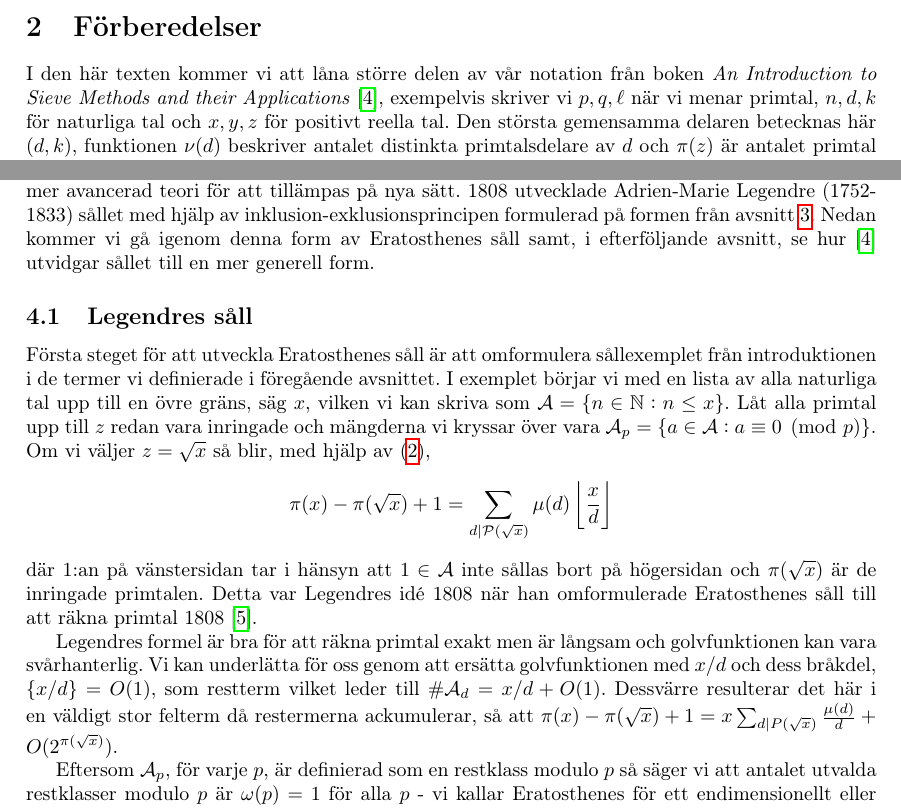
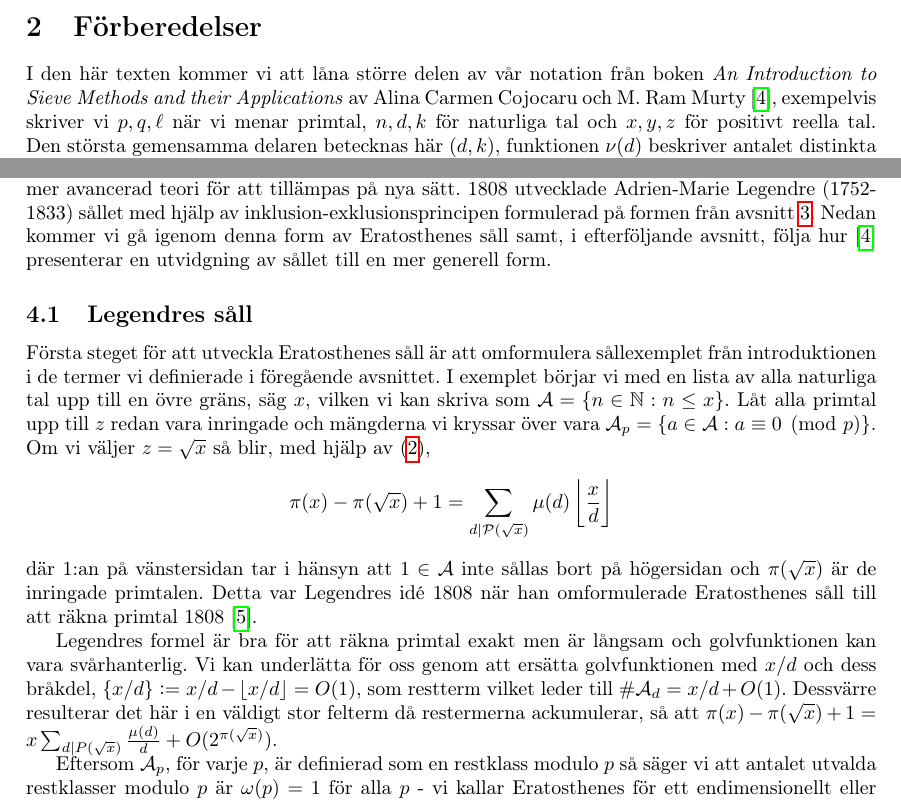
Before and after one commit to ElComadore/Matematiska-S-ll, a LaTeX paper (main.tex, which reads erik/eratosthenes.tex, erik/forberedelser.tex): two parts of pages 9 and 11 of 19, joined at a grey line, cut so that both start at the same text. Compiled offline with pdfLaTeX.

Commit message:
Updates from Overleaf

```diff
--- a/erik/eratosthenes.tex
+++ b/erik/eratosthenes.tex
@@ -1,6 +1,6 @@
 % Skrivet av Erik
 
-Även om Eratosthenes såll fortfarande är mest känt som en enkel algoritm som utan större möda kan utföras med papper och penna så har dess idé raffinerats genom historien till att inkorperera mer avancerad teori för att tillämpas på nya sätt. 1808 utvecklade Adrien-Marie Legendre (1752-1833) sållet med hjälp av inklusion-exklusionsprincipen formulerad på formen från avsnitt \ref{sallproblemet}. Nedan kommer vi gå igenom denna form av Eratosthenes såll samt, i efterföljande avsnitt, se hur \cite{cojocarumurty} utvidgar sållet till en mer generell form.
+Även om Eratosthenes såll fortfarande är mest känt som en enkel algoritm som utan större möda kan utföras med papper och penna så har dess idé raffinerats genom historien till att inkorperera mer avancerad teori för att tillämpas på nya sätt. 1808 utvecklade Adrien-Marie Legendre (1752-1833) sållet med hjälp av inklusion-exklusionsprincipen formulerad på formen från avsnitt \ref{sallproblemet}. Nedan kommer vi gå igenom denna form av Eratosthenes såll samt, i efterföljande avsnitt, följa hur \cite{cojocarumurty} presenterar en utvidgning av sållet till en mer generell form.
 
 \subsection{Legendres såll}
 
@@ -10,7 +10,7 @@ Första steget för att utveckla Eratosthenes såll är att omformulera sållexe
 \end{align*}
 där \(1\):an på vänstersidan tar i hänsyn att \(1 \in \A\) inte sållas bort på högersidan och \(\pi(\sqrt{x})\) är de inringade primtalen. Detta var Legendres idé 1808 när han omformulerade Eratosthenes såll till att räkna primtal 1808 \cite{opera}.
 
-Legendres formel är bra för att räkna primtal exakt men är långsam och golvfunktionen kan vara svårhanterlig. Vi kan underlätta för oss genom att ersätta golvfunktionen med $x/d$ och dess bråkdel, \(\{x/d\} = O(1)\), som restterm vilket leder till \(\card{\A_d} = x/d + O(1)\). Dessvärre resulterar det här i en väldigt stor felterm då restermerna ackumulerar, så att \(\pi(x) - \pi(\sqrt{x}) + 1 = x \sum_{d \divides P(\sqrt{x})}\frac{\mu(d)}{d} + O(2^{\pi(\sqrt{x})}) \).
+Legendres formel är bra för att räkna primtal exakt men är långsam och golvfunktionen kan vara svårhanterlig. Vi kan underlätta för oss genom att ersätta golvfunktionen med $x/d$ och dess bråkdel, \(\{x/d\} := x/d - \lfloor x/d \rfloor = O(1)\), som restterm vilket leder till \(\card{\A_d} = x/d + O(1)\). Dessvärre resulterar det här i en väldigt stor felterm då restermerna ackumulerar, så att \(\pi(x) - \pi(\sqrt{x}) + 1 = x \sum_{d \divides P(\sqrt{x})}\frac{\mu(d)}{d} + O(2^{\pi(\sqrt{x})}) \).
 
 Eftersom \(\A_p\), för varje $p$, är definierad som en restklass modulo $p$ så säger vi att antalet utvalda restklasser modulo $p$ är $\omega(p) = 1$ för alla $p$ - vi kallar Eratosthenes för ett endimensionellt eller linjärt såll av den här anledningen. Mer allmänt betecknas dimensionen av ett såll med parametern \(\kappa\) om
 \begin{align} \label{dimension}
--- a/erik/forberedelser.tex
+++ b/erik/forberedelser.tex
@@ -1,6 +1,6 @@
 % Skrivet av Erik
 
-I den här texten kommer vi att låna större delen av vår notation från boken \textit{An Introduction to Sieve Methods and their Applications} \cite{cojocarumurty}, exempelvis skriver vi \(p, q, \ell\) när vi menar primtal, \(n, d, k\) för naturliga tal och \(x, y, z\) för positivt reella tal. Den största gemensamma delaren betecknas här \(\gcd{d, k}\), funktionen \(\nu(d)\) beskriver antalet distinkta primtalsdelare av \(d\) och \(\pi(z)\) är antalet primtal mindre än eller lika med \(z\). Nedanstående avsnitt ämnar till att etablera mer notation och tekniker som är vanligt förekommande i sållteori med utgångspunkt i \cite{cojocarumurty}.
+I den här texten kommer vi att låna större delen av vår notation från boken \textit{An Introduction to Sieve Methods and their Applications} av Alina Carmen Cojocaru och M. Ram Murty \cite{cojocarumurty}, exempelvis skriver vi \(p, q, \ell\) när vi menar primtal, \(n, d, k\) för naturliga tal och \(x, y, z\) för positivt reella tal. Den största gemensamma delaren betecknas här \(\gcd{d, k}\), funktionen \(\nu(d)\) beskriver antalet distinkta primtalsdelare av \(d\) och \(\pi(z)\) är antalet primtal mindre än eller lika med \(z\). Nedanstående avsnitt ämnar till att etablera mer notation och tekniker som är vanligt förekommande i sållteori med utgångspunkt i \cite{cojocarumurty}.
 
 \subsection{Multiplikativa funktioner} \label{mult}
 En särskilt trevlig delmängd av alla funktioner i talteoretiska sammanhang är de multiplikativa funktionerna. Vi säger att en funktion $f$ är \textit{multiplikativ} om $f(1) = 1$ och \(f(mn) = f(m)f(n)\) då $\gcd{m,n} = 1$. Om detta håller för alla $m, n$ så kallar vi $f$ för \textit{fullständigt multiplikativ}.
```
Also changed, not shown: erik/eratosthenes.tex (4 more changed lines).
